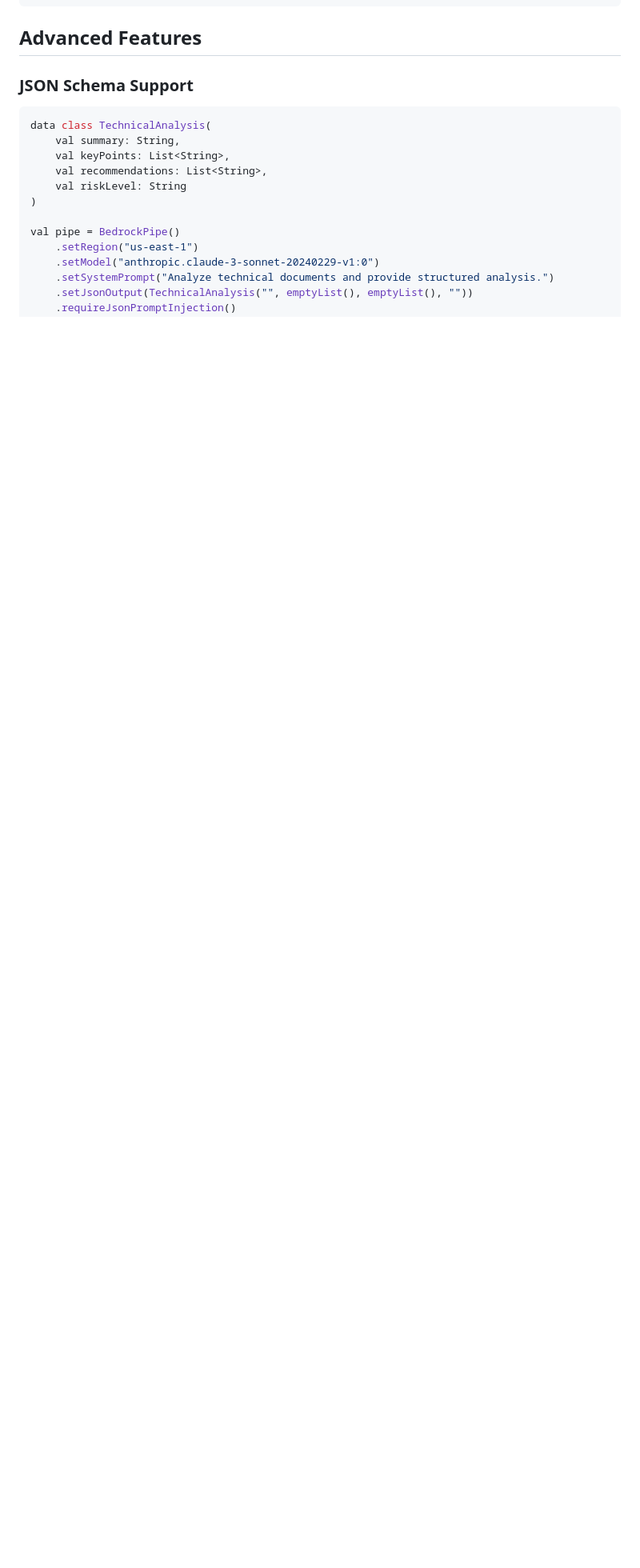
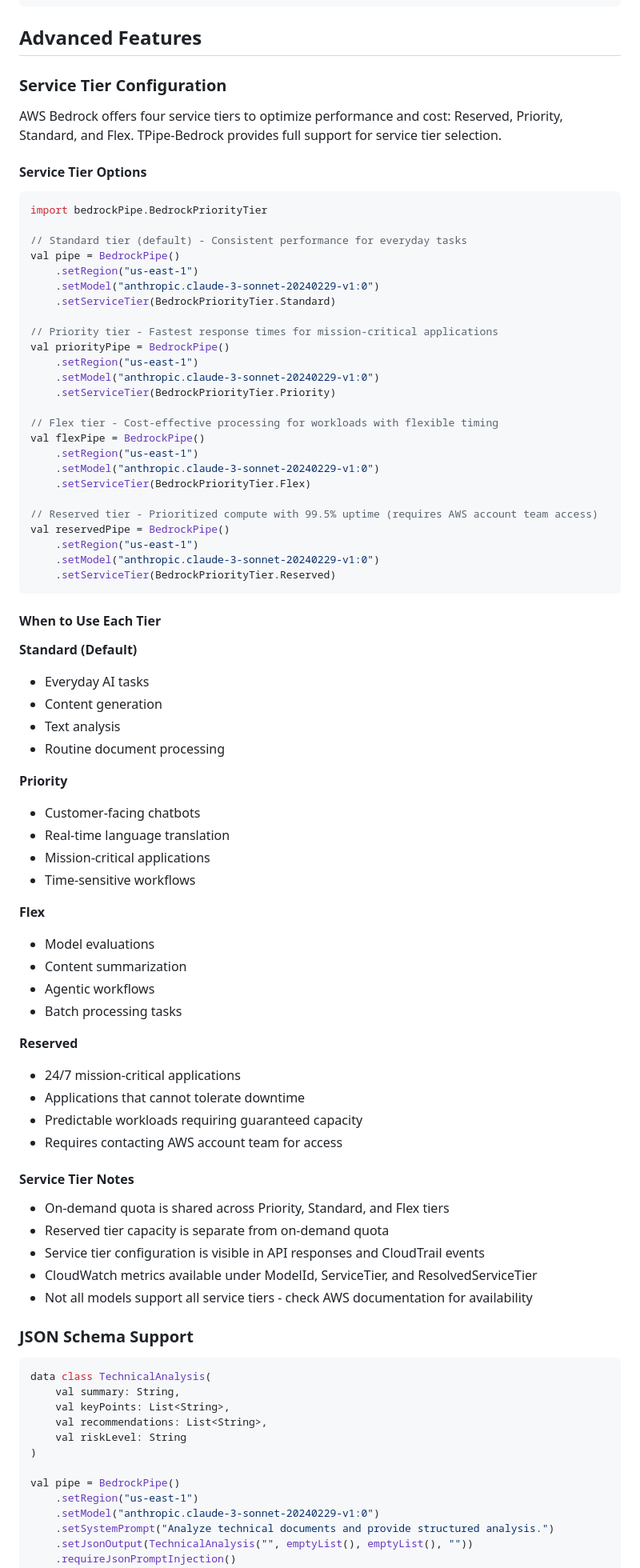
Before and after one commit to Ten-Trillion-Triangles/TPipe, a Markdown page: docs/bedrock/getting-started.md, the part around the change. Shown: that part at 80% size. GitHub-like rendering; blank space fills up the shorter version.

````diff
--- a/docs/bedrock/getting-started.md
+++ b/docs/bedrock/getting-started.md
@@ -210,6 +210,74 @@ val pipe = BedrockPipe()
 ```
 
 ## Advanced Features
+
+### Service Tier Configuration
+
+AWS Bedrock offers four service tiers to optimize performance and cost: Reserved, Priority, Standard, and Flex. TPipe-Bedrock provides full support for service tier selection.
+
+#### Service Tier Options
+
+```kotlin
+import bedrockPipe.BedrockPriorityTier
+
+// Standard tier (default) - Consistent performance for everyday tasks
+val pipe = BedrockPipe()
+    .setRegion("us-east-1")
+    .setModel("anthropic.claude-3-sonnet-20240229-v1:0")
+    .setServiceTier(BedrockPriorityTier.Standard)
+
+// Priority tier - Fastest response times for mission-critical applications
+val priorityPipe = BedrockPipe()
+    .setRegion("us-east-1")
+    .setModel("anthropic.claude-3-sonnet-20240229-v1:0")
+    .setServiceTier(BedrockPriorityTier.Priority)
+
+// Flex tier - Cost-effective processing for workloads with flexible timing
+val flexPipe = BedrockPipe()
+    .setRegion("us-east-1")
+    .setModel("anthropic.claude-3-sonnet-20240229-v1:0")
+    .setServiceTier(BedrockPriorityTier.Flex)
+
+// Reserved tier - Prioritized compute with 99.5% uptime (requires AWS account team access)
+val reservedPipe = BedrockPipe()
+    .setRegion("us-east-1")
+    .setModel("anthropic.claude-3-sonnet-20240229-v1:0")
+    .setServiceTier(BedrockPriorityTier.Reserved)
+```
+
+#### When to Use Each Tier
+
+**Standard (Default)**
+- Everyday AI tasks
+- Content generation
+- Text analysis
+- Routine document processing
+
+**Priority**
+- Customer-facing chatbots
+- Real-time language translation
+- Mission-critical applications
+- Time-sensitive workflows
+
+**Flex**
+- Model evaluations
+- Content summarization
+- Agentic workflows
+- Batch processing tasks
+
+**Reserved**
+- 24/7 mission-critical applications
+- Applications that cannot tolerate downtime
+- Predictable workloads requiring guaranteed capacity
+- Requires contacting AWS account team for access
+
+#### Service Tier Notes
+
+- On-demand quota is shared across Priority, Standard, and Flex tiers
+- Reserved tier capacity is separate from on-demand quota
+- Service tier configuration is visible in API responses and CloudTrail events
+- CloudWatch metrics available under ModelId, ServiceTier, and ResolvedServiceTier
+- Not all models support all service tiers - check AWS documentation for availability
 
 ### JSON Schema Support
 ```kotlin
````
Also changed, not shown: README.md (+1 -0 lines).
